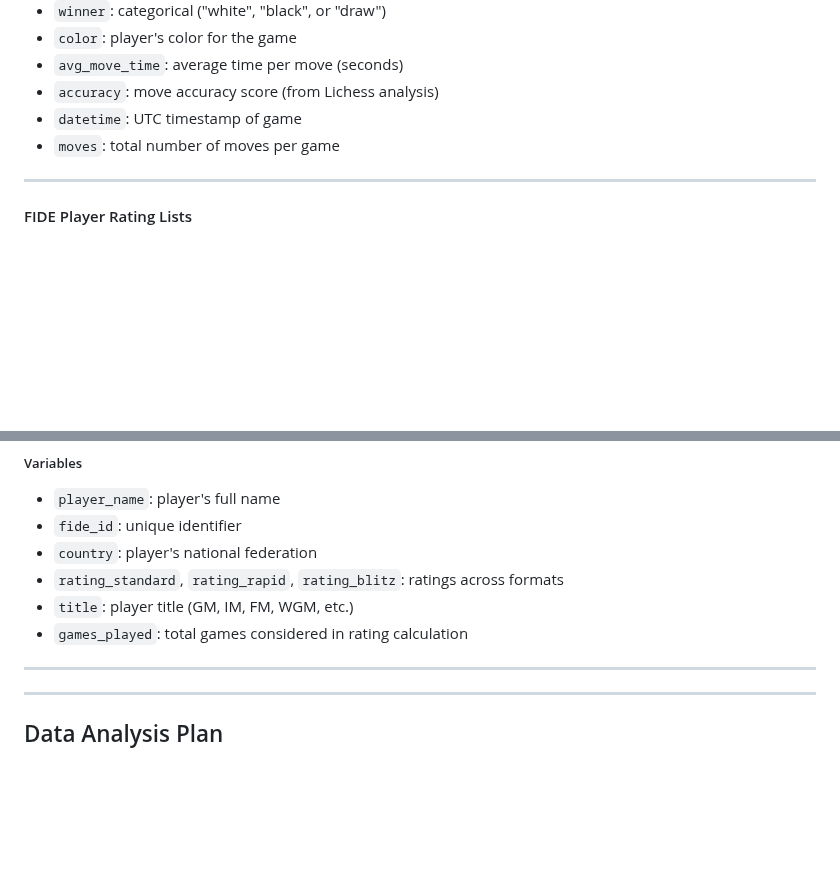
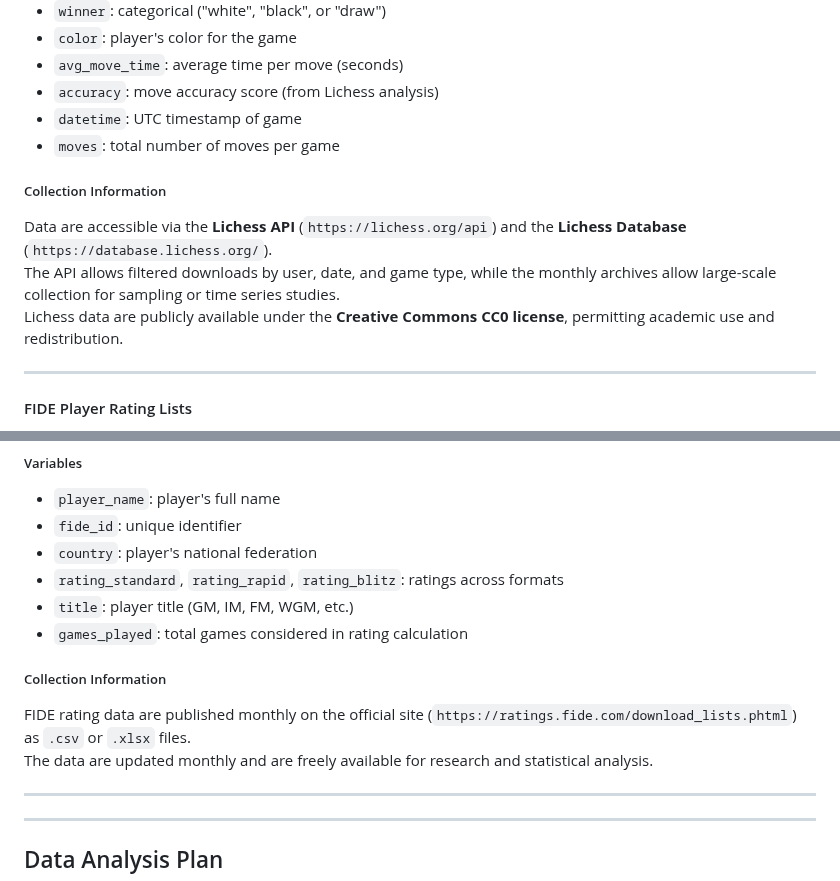
Before and after one commit to Math-225-Fa2025/project-tmchuynh, a Markdown page: repo-structure/proposal/proposal.md, 2 parts joined by grey strips. GitHub-like rendering; blank space fills up the shorter version.

Commit message:
Adds collection information for Lichess and FIDE data
Enhances documentation by including collection information for Lichess API and FIDE player rating data.

Highlights access methods, data formats, and licensing details, promoting academic use and facilitating research opportunities.

```diff
--- a/repo-structure/proposal/proposal.md
+++ b/repo-structure/proposal/proposal.md
@@ -39,6 +39,12 @@ The **Lichess Database** also publishes monthly bulk archives of millions of gam
 - `datetime`: UTC timestamp of game
 - `moves`: total number of moves per game
 
+##### Collection Information
+
+Data are accessible via the **Lichess API** (`https://lichess.org/api`) and the **Lichess Database** (`https://database.lichess.org/`).
+The API allows filtered downloads by user, date, and game type, while the monthly archives allow large-scale collection for sampling or time series studies.
+Lichess data are publicly available under the **Creative Commons CC0 license**, permitting academic use and redistribution.
+
 ---
 
 #### FIDE Player Rating Lists
@@ -54,6 +60,12 @@ These data provide demographic and global context to the Lichess dataset and all
 - `rating_standard`, `rating_rapid`, `rating_blitz`: ratings across formats
 - `title`: player title (GM, IM, FM, WGM, etc.)
 - `games_played`: total games considered in rating calculation
+
+##### Collection Information
+
+FIDE rating data are published monthly on the official site (`https://ratings.fide.com/download_lists.phtml`) as `.csv` or `.xlsx` files.
+The data are updated monthly and are freely available for research and statistical analysis.
+
 ---
 ---
 
```
